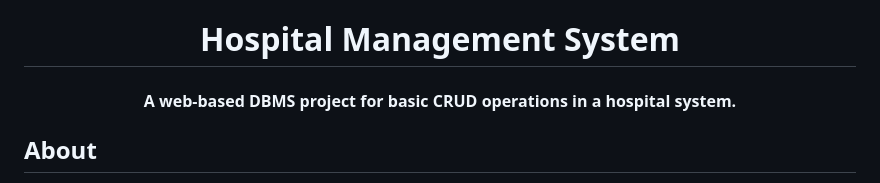
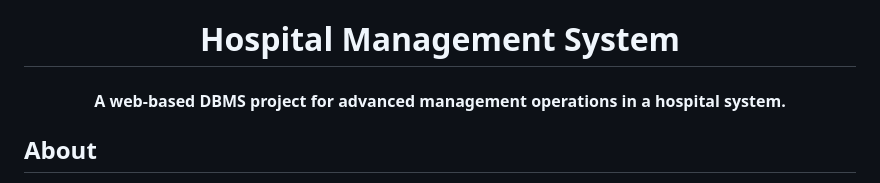
Before and after one commit to khanh-clumsy/SWP391-HospitalManagementSystem, a Markdown page: README.md, the part around the change. Drawn GitHub-style.

```diff
--- a/README.md
+++ b/README.md
@@ -1,5 +1,5 @@
 <h1 align="center">Hospital Management System</h1>
-<h4 align="center">A web-based DBMS project for basic <strong>CRUD</strong> operations in a hospital system.</h4>
+<h4 align="center">A web-based DBMS project for advanced <strong>management</strong> operations in a hospital system.</h4>
 
 
 ## About
```
